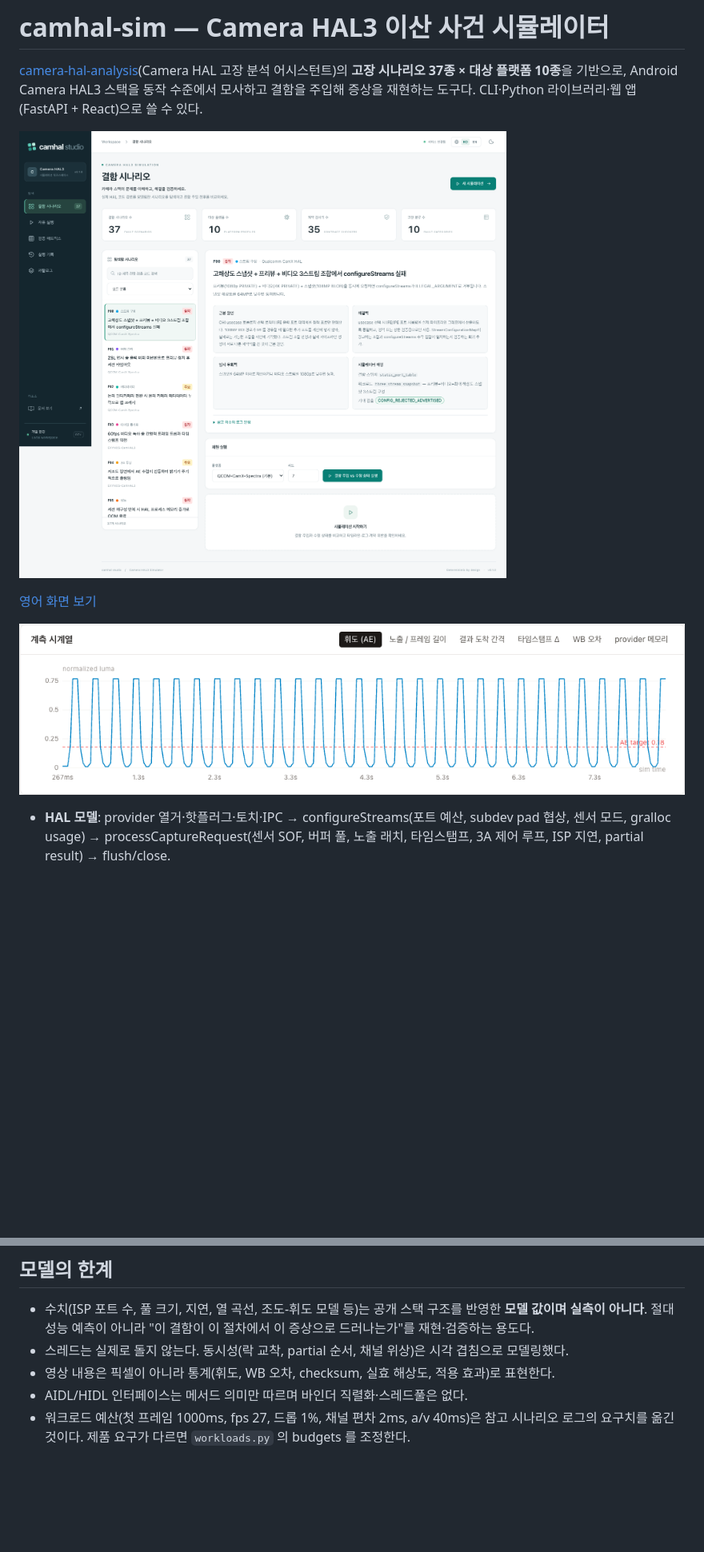
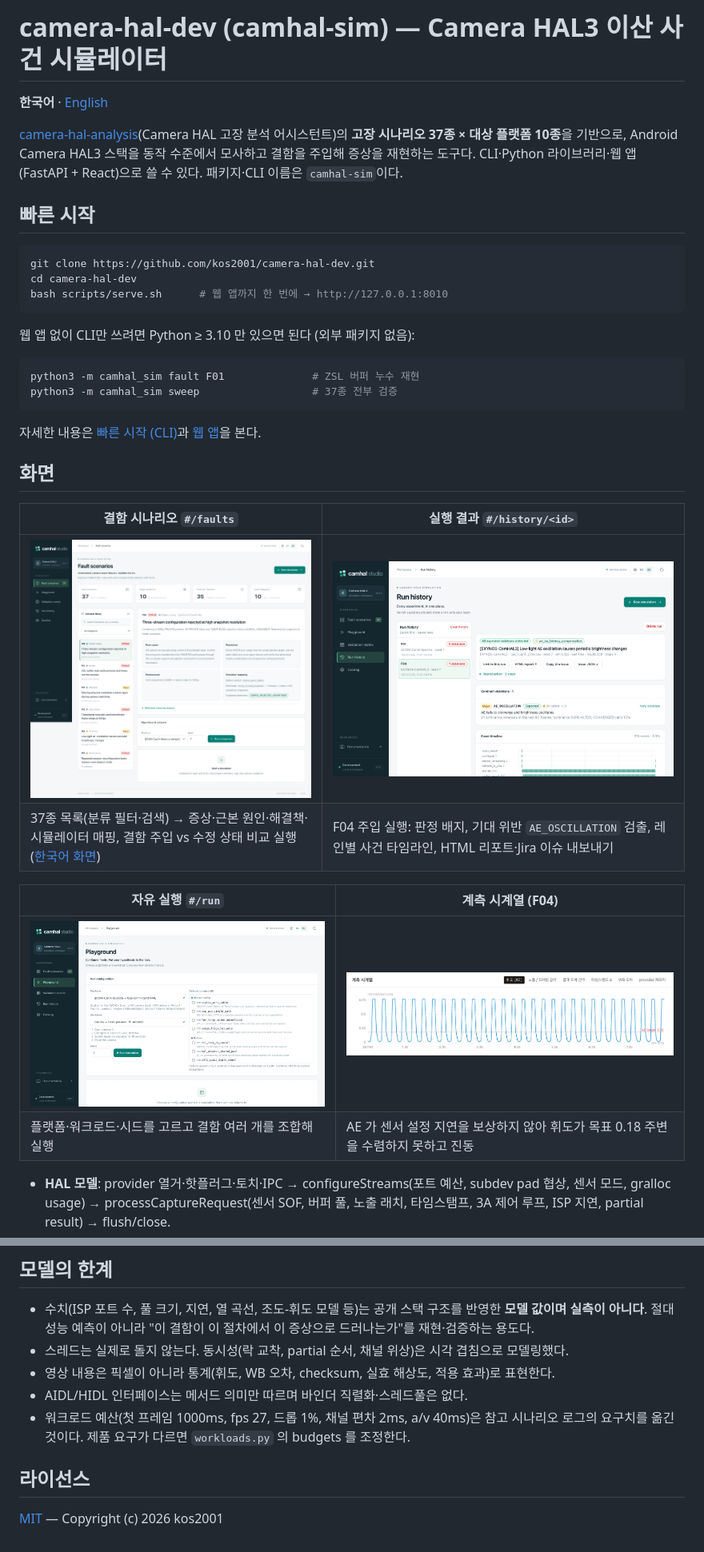
Before and after one commit to kos2001/camera-hal-dev, a Markdown page: README.md, 2 parts joined by grey strips. Shown at 80% size. Drawn GitHub-style; pictures changed too: docs/images/playground-en.png (added), docs/images/run-result-en.png (added); blank space fills up the shorter version.

````diff
--- a/README.md
+++ b/README.md
@@ -1,14 +1,40 @@
-# camhal-sim — Camera HAL3 이산 사건 시뮬레이터
+# camera-hal-dev (camhal-sim) — Camera HAL3 이산 사건 시뮬레이터
+
+<p><strong lang="ko">한국어</strong> · <a href="README.en.md" lang="en">English</a></p>
 
 [camera-hal-analysis](https://github.com/kos2001/camera-hal-analysis)(Camera HAL 고장 분석 어시스턴트)의
 **고장 시나리오 37종 × 대상 플랫폼 10종**을 기반으로, Android Camera HAL3 스택을 동작 수준에서 모사하고
 결함을 주입해 증상을 재현하는 도구다. CLI·Python 라이브러리·웹 앱(FastAPI + React)으로 쓸 수 있다.
+패키지·CLI 이름은 `camhal-sim`이다.
 
-![결함 시나리오 화면 — 한국어 워크스페이스](docs/images/faults.png)
+## 빠른 시작
 
-[영어 화면 보기](docs/images/faults-en.png)
+```sh
+git clone https://github.com/kos2001/camera-hal-dev.git
+cd camera-hal-dev
+bash scripts/serve.sh      # 웹 앱까지 한 번에 → http://127.0.0.1:8010
+```
 
-![F04 결함 주입 시 AE 휘도 진동 (목표 0.18 주변을 수렴하지 못함)](docs/images/run-result.png)
+웹 앱 없이 CLI만 쓰려면 Python ≥ 3.10 만 있으면 된다 (외부 패키지 없음):
+
+```sh
+python3 -m camhal_sim fault F01              # ZSL 버퍼 누수 재현
+python3 -m camhal_sim sweep                  # 37종 전부 검증
+```
+
+자세한 내용은 [빠른 시작 (CLI)](#빠른-시작-cli)과 [웹 앱](#웹-앱-프론트엔드--백엔드)을 본다.
+
+## 화면
+
+| 결함 시나리오 `#/faults` | 실행 결과 `#/history/<id>` |
+|---|---|
+| ![결함 시나리오 화면](docs/images/faults-en.png) | ![F04 실행 결과 — 계약 위반과 사건 타임라인](docs/images/run-result-en.png) |
+| 37종 목록(분류 필터·검색) → 증상·근본 원인·해결책·시뮬레이터 매핑, 결함 주입 vs 수정 상태 비교 실행 ([한국어 화면](docs/images/faults.png)) | F04 주입 실행: 판정 배지, 기대 위반 `AE_OSCILLATION` 검출, 레인별 사건 타임라인, HTML 리포트·Jira 이슈 내보내기 |
+
+| 자유 실행 `#/run` | 계측 시계열 (F04) |
+|---|---|
+| ![자유 실행 화면](docs/images/playground-en.png) | ![F04 결함 주입 시 AE 휘도 진동](docs/images/run-result.png) |
+| 플랫폼·워크로드·시드를 고르고 결함 여러 개를 조합해 실행 | AE 가 센서 설정 지연을 보상하지 않아 휘도가 목표 0.18 주변을 수렴하지 못하고 진동 |
 
 - **HAL 모델**: provider 열거·핫플러그·토치·IPC → configureStreams(포트 예산, subdev pad 협상,
   센서 모드, gralloc usage) → processCaptureRequest(센서 SOF, 버퍼 풀, 노출 래치, 타임스탬프,
@@ -302,3 +322,7 @@ EOF
 - AIDL/HIDL 인터페이스는 메서드 의미만 따르며 바인더 직렬화·스레드풀은 없다.
 - 워크로드 예산(첫 프레임 1000ms, fps 27, 드롭 1%, 채널 편차 2ms, a/v 40ms)은 참고 시나리오
   로그의 요구치를 옮긴 것이다. 제품 요구가 다르면 `workloads.py` 의 budgets 를 조정한다.
+
+## 라이선스
+
+[MIT](LICENSE) — Copyright (c) 2026 kos2001
````
Also changed, not shown: other parts of README.md (+0 -6 lines), README.en.md (added, +336 -0 lines).
